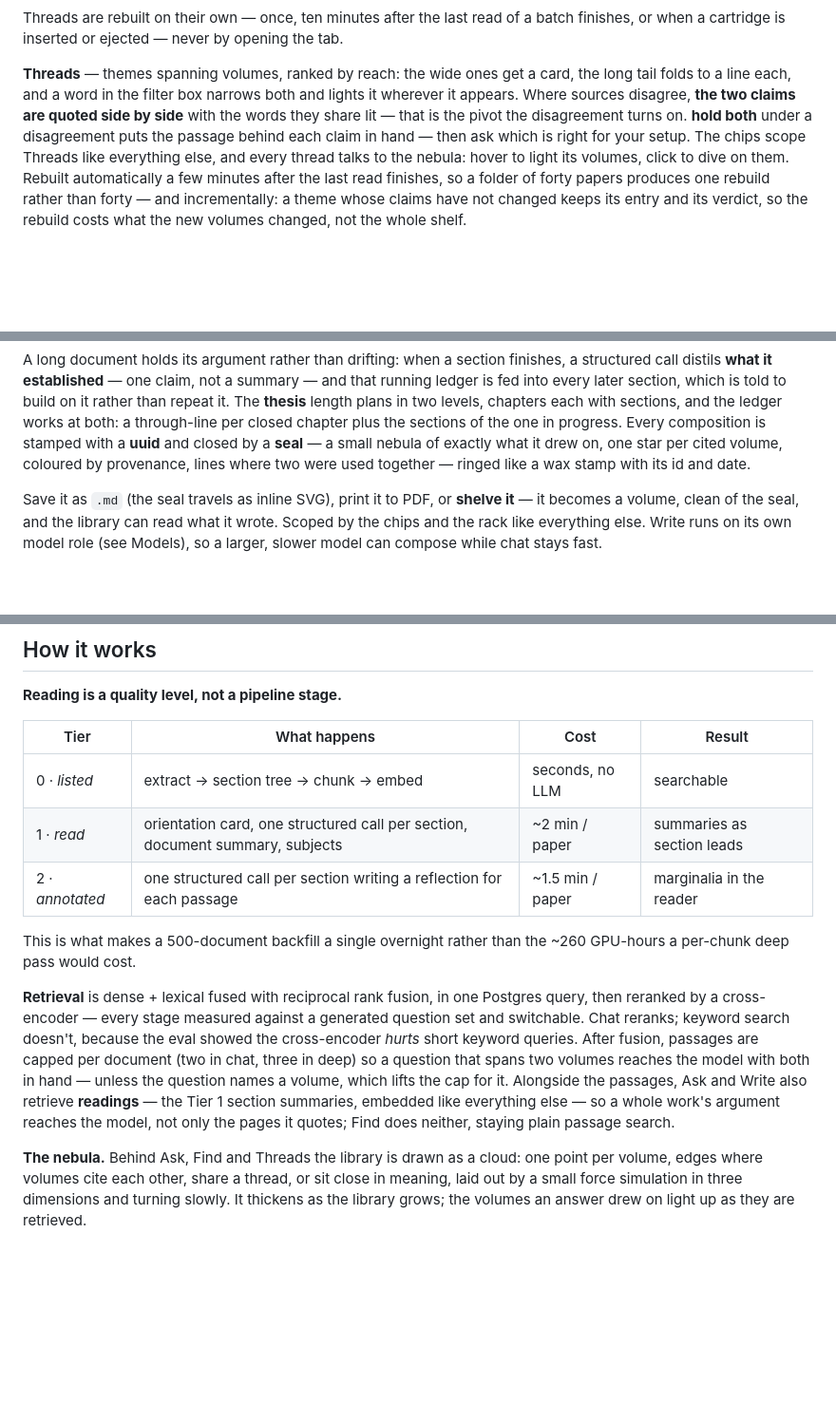
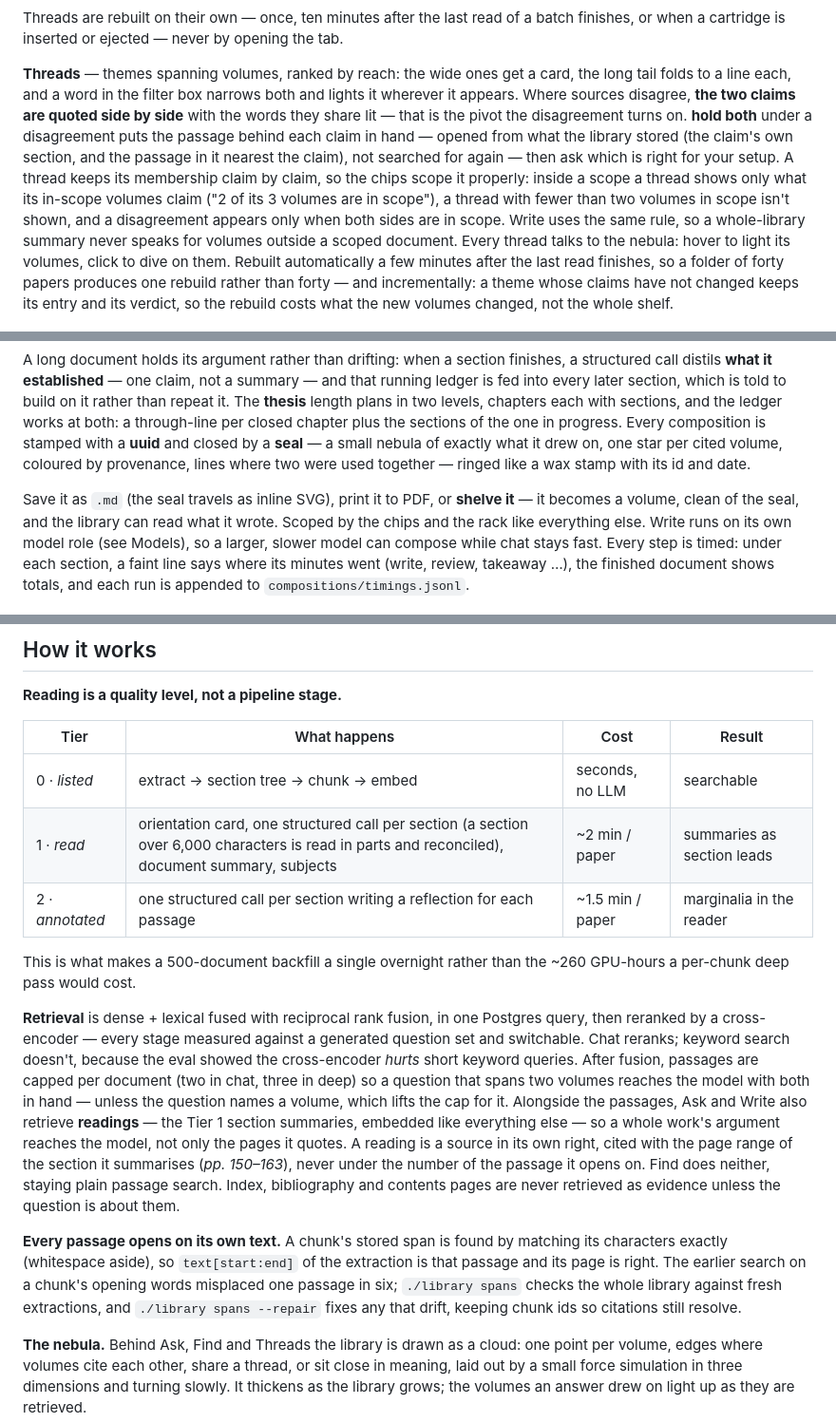
Before and after one commit to halicea7/TheLibrary, a Markdown page: README.md, 3 parts joined by grey strips. Shown at 95% size. Drawn GitHub-style; blank space fills up the shorter version.

Commit message:
README: exact spans, readings as sources, scoped threads, shelf tags, timings
Co-Authored-By: Claude Opus 5.5 <noreply@anthropic.com>
Claude-Session: https://claude.ai/code/session_01282RwGfLmzJarGGLkVvYQE

```diff
--- a/README.md
+++ b/README.md
@@ -113,7 +113,7 @@ An answer draws on two kinds of source. **Passages** are the exact words of a pa
 
 Threads are rebuilt on their own — once, ten minutes after the last read of a batch finishes, or when a cartridge is inserted or ejected — never by opening the tab.
 
-**Threads** — themes spanning volumes, ranked by reach: the wide ones get a card, the long tail folds to a line each, and a word in the filter box narrows both and lights it wherever it appears. Where sources disagree, **the two claims are quoted side by side** with the words they share lit — that is the pivot the disagreement turns on. **hold both** under a disagreement puts the passage behind each claim in hand — then ask which is right for your setup. The chips scope Threads like everything else, and every thread talks to the nebula: hover to light its volumes, click to dive on them. Rebuilt automatically a few minutes after the last read finishes, so a folder of forty papers produces one rebuild rather than forty — and incrementally: a theme whose claims have not changed keeps its entry and its verdict, so the rebuild costs what the new volumes changed, not the whole shelf.
+**Threads** — themes spanning volumes, ranked by reach: the wide ones get a card, the long tail folds to a line each, and a word in the filter box narrows both and lights it wherever it appears. Where sources disagree, **the two claims are quoted side by side** with the words they share lit — that is the pivot the disagreement turns on. **hold both** under a disagreement puts the passage behind each claim in hand — opened from what the library stored (the claim's own section, and the passage in it nearest the claim), not searched for again — then ask which is right for your setup. A thread keeps its membership claim by claim, so the chips scope it properly: inside a scope a thread shows only what its in-scope volumes claim ("2 of its 3 volumes are in scope"), a thread with fewer than two volumes in scope isn't shown, and a disagreement appears only when both sides are in scope. Write uses the same rule, so a whole-library summary never speaks for volumes outside a scoped document. Every thread talks to the nebula: hover to light its volumes, click to dive on them. Rebuilt automatically a few minutes after the last read finishes, so a folder of forty papers produces one rebuild rather than forty — and incrementally: a theme whose claims have not changed keeps its entry and its verdict, so the rebuild costs what the new volumes changed, not the whole shelf.
 
 <p align="center">
   <img src="docs/threads.jpg" alt="Threads in the day room. Where sources disagree: each conflict as two quoted claims side by side with their shared words lit, the explanation beneath; the nebula behind as a chart of coloured inks." width="900"/>
@@ -129,7 +129,7 @@ Threads are rebuilt on their own — once, ten minutes after the last read of a
 
 A long document holds its argument rather than drifting: when a section finishes, a structured call distils **what it established** — one claim, not a summary — and that running ledger is fed into every later section, which is told to build on it rather than repeat it. The **thesis** length plans in two levels, chapters each with sections, and the ledger works at both: a through-line per closed chapter plus the sections of the one in progress. Every composition is stamped with a **uuid** and closed by a **seal** — a small nebula of exactly what it drew on, one star per cited volume, coloured by provenance, lines where two were used together — ringed like a wax stamp with its id and date.
 
-Save it as `.md` (the seal travels as inline SVG), print it to PDF, or **shelve it** — it becomes a volume, clean of the seal, and the library can read what it wrote. Scoped by the chips and the rack like everything else. Write runs on its own model role (see Models), so a larger, slower model can compose while chat stays fast.
+Save it as `.md` (the seal travels as inline SVG), print it to PDF, or **shelve it** — it becomes a volume, clean of the seal, and the library can read what it wrote. Scoped by the chips and the rack like everything else. Write runs on its own model role (see Models), so a larger, slower model can compose while chat stays fast. Every step is timed: under each section, a faint line says where its minutes went (write, review, takeaway …), the finished document shows totals, and each run is appended to `compositions/timings.jsonl`.
 
 <p align="center">
   <img src="docs/write.jpg" alt="Write. A brief at the top; below it the document the library composed: title, the plan's reasoning, the outline, and each section with its own margin notes." width="900"/>
@@ -144,12 +144,14 @@ Save it as `.md` (the seal travels as inline SVG), print it to PDF, or **shelve
 | Tier | What happens | Cost | Result |
 |---|---|---|---|
 | 0 · *listed* | extract → section tree → chunk → embed | seconds, no LLM | searchable |
-| 1 · *read* | orientation card, one structured call per section, document summary, subjects | ~2 min / paper | summaries as section leads |
+| 1 · *read* | orientation card, one structured call per section (a section over 6,000 characters is read in parts and reconciled), document summary, subjects | ~2 min / paper | summaries as section leads |
 | 2 · *annotated* | one structured call per section writing a reflection for each passage | ~1.5 min / paper | marginalia in the reader |
 
 This is what makes a 500-document backfill a single overnight rather than the ~260 GPU-hours a per-chunk deep pass would cost.
 
-**Retrieval** is dense + lexical fused with reciprocal rank fusion, in one Postgres query, then reranked by a cross-encoder — every stage measured against a generated question set and switchable. Chat reranks; keyword search doesn't, because the eval showed the cross-encoder *hurts* short keyword queries. After fusion, passages are capped per document (two in chat, three in deep) so a question that spans two volumes reaches the model with both in hand — unless the question names a volume, which lifts the cap for it. Alongside the passages, Ask and Write also retrieve **readings** — the Tier 1 section summaries, embedded like everything else — so a whole work's argument reaches the model, not only the pages it quotes; Find does neither, staying plain passage search.
+**Retrieval** is dense + lexical fused with reciprocal rank fusion, in one Postgres query, then reranked by a cross-encoder — every stage measured against a generated question set and switchable. Chat reranks; keyword search doesn't, because the eval showed the cross-encoder *hurts* short keyword queries. After fusion, passages are capped per document (two in chat, three in deep) so a question that spans two volumes reaches the model with both in hand — unless the question names a volume, which lifts the cap for it. Alongside the passages, Ask and Write also retrieve **readings** — the Tier 1 section summaries, embedded like everything else — so a whole work's argument reaches the model, not only the pages it quotes. A reading is a source in its own right, cited with the page range of the section it summarises (*pp. 150–163*), never under the number of the passage it opens on. Find does neither, staying plain passage search. Index, bibliography and contents pages are never retrieved as evidence unless the question is about them.
+
+**Every passage opens on its own text.** A chunk's stored span is found by matching its characters exactly (whitespace aside), so `text[start:end]` of the extraction is that passage and its page is right. The earlier search on a chunk's opening words misplaced one passage in six; `./library spans` checks the whole library against fresh extractions, and `./library spans --repair` fixes any that drift, keeping chunk ids so citations still resolve.
 
 **The nebula.** Behind Ask, Find and Threads the library is drawn as a cloud: one point per volume, edges where volumes cite each other, share a thread, or sit close in meaning, laid out by a small force simulation in three dimensions and turning slowly. It thickens as the library grows; the volumes an answer drew on light up as they are retrieved.
 
```
Also changed, not shown: other parts of README.md (+3 -2 lines).
